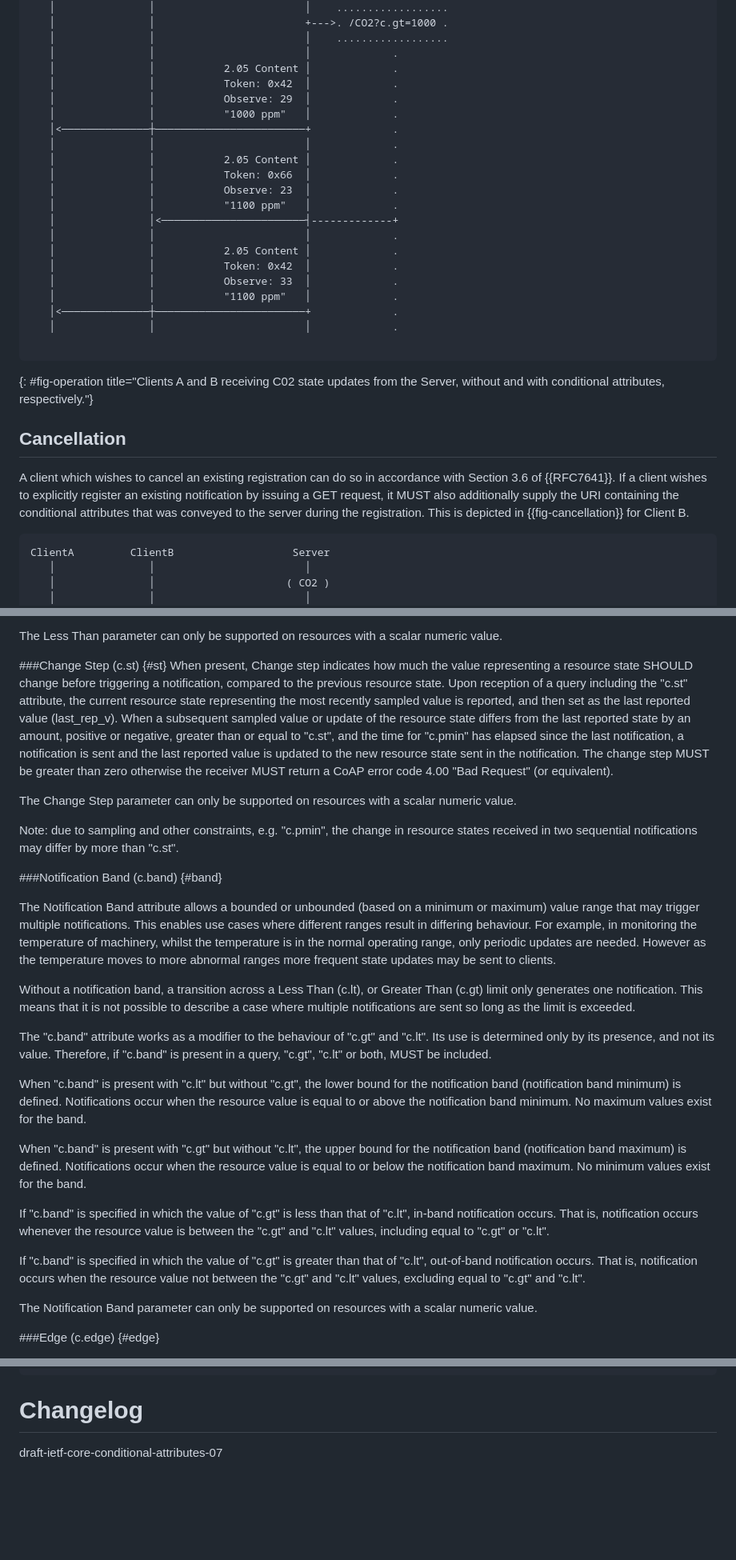
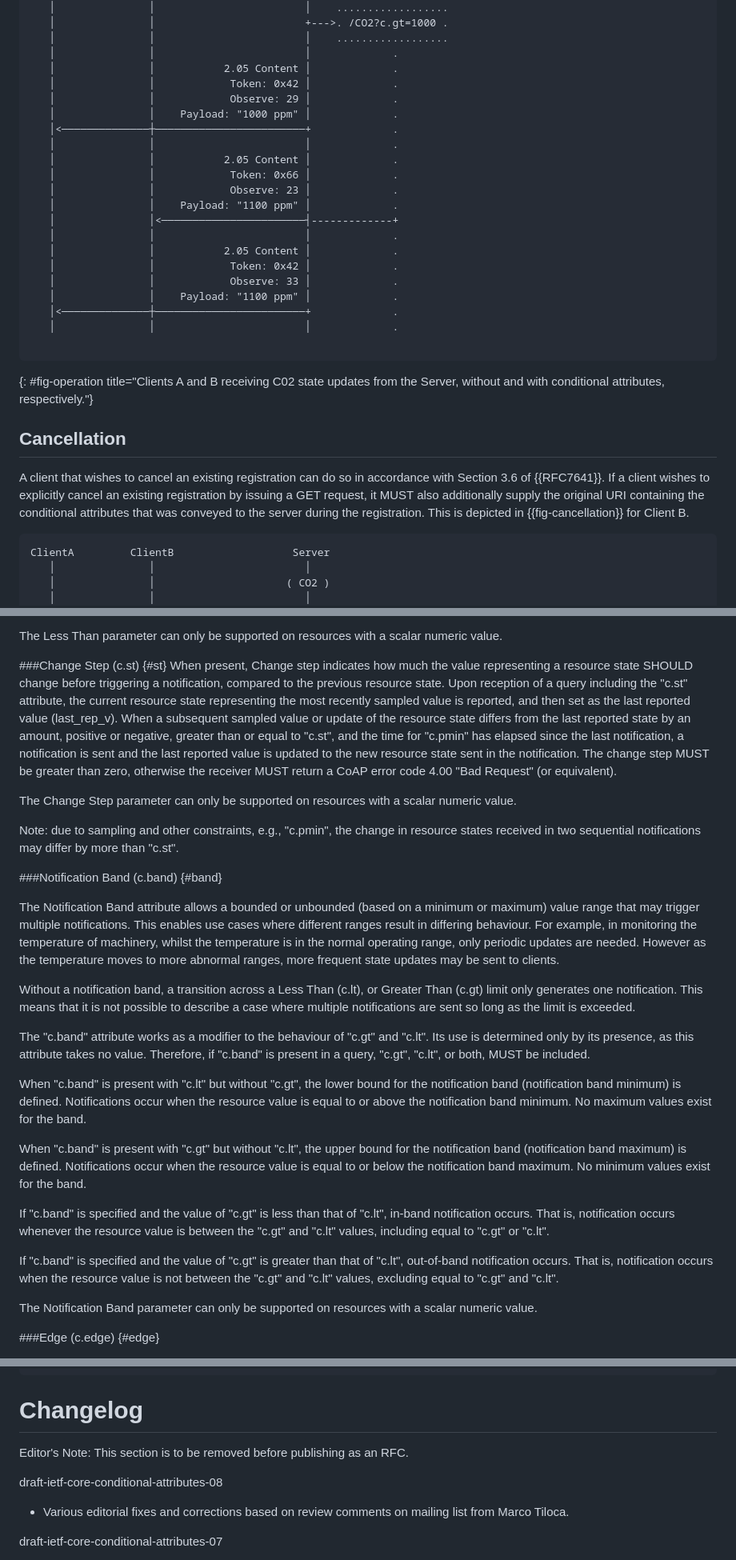
Before and after one commit to core-wg/conditional-attributes, a Markdown page: draft-ietf-core-conditional-attributes.md, 3 parts joined by grey strips. Shown at 80% size. Rendered like a GitHub page; blank space fills up the shorter version.

```diff
--- a/draft-ietf-core-conditional-attributes.md
+++ b/draft-ietf-core-conditional-attributes.md
@@ -170,21 +169,21 @@ ClientA         ClientB                   Server
    │               │                        │    ..................
    │               │                        │             .
    │               │           2.05 Content │             .
-   │               │           Token: 0x42  │             .
-   │               │           Observe: 29  │             .
-   │               │           "1000 ppm"   │             .
+   │               │            Token: 0x42 │             .
+   │               │            Observe: 29 │             .
+   │               │    Payload: "1000 ppm" │             .
    │<──────────────┼────────────────────────+             .
    │               │                        │             .
    │               │           2.05 Content │             .
-   │               │           Token: 0x66  │             .
-   │               │           Observe: 23  │             .
-   │               │           "1100 ppm"   │             .
+   │               │            Token: 0x66 │             .
+   │               │            Observe: 23 │             .
+   │               │    Payload: "1100 ppm" │             .
    │               │<───────────────────────┤-------------+
    │               │                        │             .
    │               │           2.05 Content │             .
-   │               │           Token: 0x42  │             .
-   │               │           Observe: 33  │             .
-   │               │           "1100 ppm"   │             .
+   │               │            Token: 0x42 │             .
+   │               │            Observe: 33 │             .
+   │               │    Payload: "1100 ppm" │             .
    │<──────────────┼────────────────────────+             .
    │               │                        │             .
 
@@ -194,7 +193,7 @@ ClientA         ClientB                   Server
 
 ## Cancellation
 
-A client which wishes to cancel an existing registration can do so in accordance with Section 3.6 of {{RFC7641}}. If a client wishes to explicitly register an existing notification by issuing a GET request, it MUST also additionally supply the URI containing the conditional attributes that was conveyed to the server during the registration. This is depicted in {{fig-cancellation}} for Client B.
+A client that wishes to cancel an existing registration can do so in accordance with Section 3.6 of {{RFC7641}}. If a client wishes to explicitly cancel an existing registration by issuing a GET request, it MUST also additionally supply the original URI containing the conditional attributes that was conveyed to the server during the registration. This is depicted in {{fig-cancellation}} for Client B.
 
 
 ~~~~
@@ -256,27 +255,27 @@ When present, Less Than indicates the lower limit value the resource value SHOUL
 The Less Than parameter can only be supported on resources with a scalar numeric value.
 
 ###Change Step (c.st) {#st}
-When present, Change step indicates how much the value representing a resource state SHOULD change before triggering a notification, compared to the previous resource state. Upon reception of a query including the "c.st" attribute, the current resource state representing the most recently sampled value is reported, and then set as the last reported value (last_rep_v). When a subsequent sampled value or update of the resource state differs from the last reported state by an amount, positive or negative, greater than or equal to "c.st", and the time for "c.pmin" has elapsed since the last notification, a notification is sent and the last reported value is updated to the new resource state sent in the notification. The change step MUST be greater than zero otherwise the receiver MUST return a CoAP error code 4.00 "Bad Request" (or equivalent).
+When present, Change step indicates how much the value representing a resource state SHOULD change before triggering a notification, compared to the previous resource state. Upon reception of a query including the "c.st" attribute, the current resource state representing the most recently sampled value is reported, and then set as the last reported value (last_rep_v). When a subsequent sampled value or update of the resource state differs from the last reported state by an amount, positive or negative, greater than or equal to "c.st", and the time for "c.pmin" has elapsed since the last notification, a notification is sent and the last reported value is updated to the new resource state sent in the notification. The change step MUST be greater than zero, otherwise the receiver MUST return a CoAP error code 4.00 "Bad Request" (or equivalent).
 
 The Change Step parameter can only be supported on resources with a scalar numeric value.
 
-Note: due to sampling and other constraints, e.g. "c.pmin", the change in resource states received in two sequential notifications may differ by more than "c.st".
+Note: due to sampling and other constraints, e.g., "c.pmin", the change in resource states received in two sequential notifications may differ by more than "c.st".
 
 ###Notification Band (c.band) {#band}
 
-The Notification Band attribute allows a bounded or unbounded (based on a minimum or maximum) value range that may trigger multiple notifications. This enables use cases where different ranges result in differing behaviour. For example, in monitoring the temperature of machinery, whilst the temperature is in the normal operating range, only periodic updates are needed. However as the temperature moves to more abnormal ranges more frequent state updates may be sent to clients.
+The Notification Band attribute allows a bounded or unbounded (based on a minimum or maximum) value range that may trigger multiple notifications. This enables use cases where different ranges result in differing behaviour. For example, in monitoring the temperature of machinery, whilst the temperature is in the normal operating range, only periodic updates are needed. However as the temperature moves to more abnormal ranges, more frequent state updates may be sent to clients.
 
 Without a notification band, a transition across a Less Than (c.lt), or Greater Than (c.gt) limit only generates one notification.  This means that it is not possible to describe a case where multiple notifications are sent so long as the limit is exceeded.
 
-The "c.band" attribute works as a modifier to the behaviour of "c.gt" and "c.lt". Its use is determined only by its presence, and not its value. Therefore, if "c.band" is present in a query, "c.gt", "c.lt" or both, MUST be included.
+The "c.band" attribute works as a modifier to the behaviour of "c.gt" and "c.lt". Its use is determined only by its presence, as this attribute takes no value. Therefore, if "c.band" is present in a query, "c.gt", "c.lt", or both, MUST be included.
 
 When "c.band" is present with "c.lt" but without "c.gt", the lower bound for the notification band (notification band minimum) is defined. Notifications occur when the resource value is equal to or above the notification band minimum. No maximum values exist for the band.
 
 When "c.band" is present with "c.gt" but without "c.lt", the upper bound for the notification band (notification band maximum) is defined. Notifications occur when the resource value is equal to or below the notification band maximum. No minimum values exist for the band.
 
-If "c.band" is specified in which the value of "c.gt" is less than that of "c.lt", in-band notification occurs. That is, notification occurs whenever the resource value is between the "c.gt" and "c.lt" values, including equal to "c.gt" or "c.lt".
+If "c.band" is specified and the value of "c.gt" is less than that of "c.lt", in-band notification occurs. That is, notification occurs whenever the resource value is between the "c.gt" and "c.lt" values, including equal to "c.gt" or "c.lt".
 
-If "c.band" is specified in which the value of "c.gt" is greater than that of "c.lt", out-of-band notification occurs. That is, notification occurs when the resource value not between the "c.gt" and "c.lt" values, excluding equal to "c.gt" and "c.lt".
+If "c.band" is specified and the value of "c.gt" is greater than that of "c.lt", out-of-band notification occurs. That is, notification occurs when the resource value is not between the "c.gt" and "c.lt" values, excluding equal to "c.gt" and "c.lt".
 
 The Notification Band parameter can only be supported on resources with a scalar numeric value.
 
@@ -406,6 +407,13 @@ Contributors
 
 Changelog
 =========
+
+Editor's Note: This section is to be removed before publishing as an RFC.
+
+draft-ietf-core-conditional-attributes-08
+
+* Various editorial fixes and corrections based on review comments on mailing list from Marco Tiloca.
+
 
 draft-ietf-core-conditional-attributes-07
 
```
Also changed, not shown: other parts of draft-ietf-core-conditional-attributes.md (+36 -35 lines).
